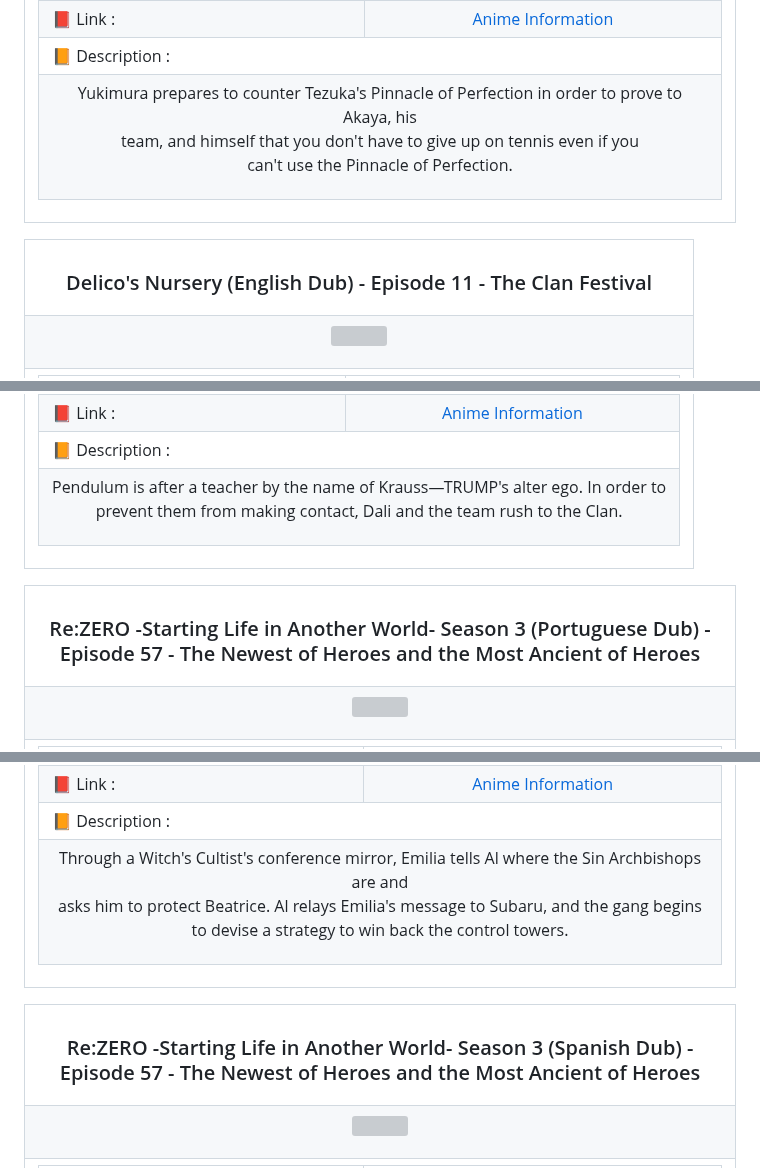
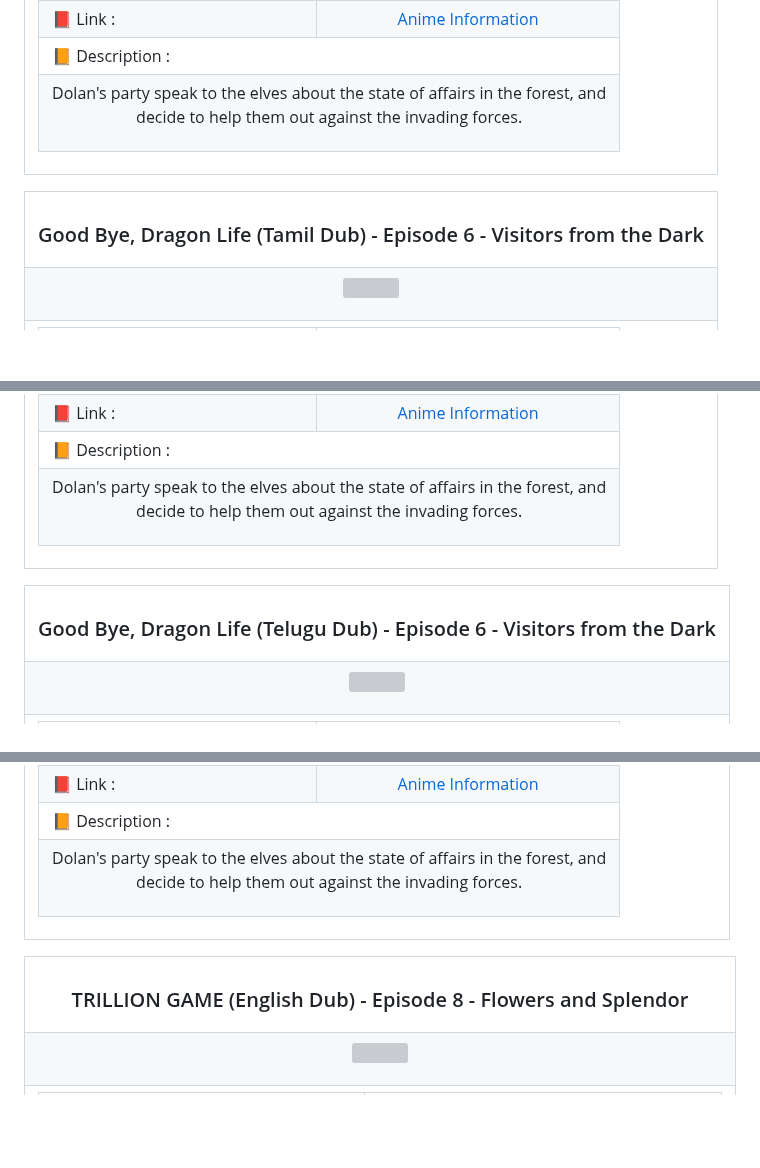
Before and after one commit to Julius-Ulee/Announcements-Anime, a Markdown page: README.md, 3 parts joined by grey strips. Rendered like a GitHub page; blank space fills up the shorter version; grey boxes are pictures that could not be loaded.

Commit message:
📝 Update content in README 11/29/24 01:10:36

```diff
--- a/README.md
+++ b/README.md
@@ -36,7 +36,7 @@
 <td colspan="2">📙 Description :</td></tr>
 <tr>
 <td colspan="2">
-<p align="center">Yukimura prepares to counter Tezuka's Pinnacle of Perfection in order to prove to Akaya, his<br>team, and himself that you don't have to give up on tennis even if you<br>can't use the Pinnacle of Perfection.</p>
+<p align="center">Dolan's party speak to the elves about the state of affairs in the forest, and<br>decide to help them out against the invading forces.</p>
 </td>
 </tr>
 </table>
@@ -46,7 +46,7 @@
 
 <table align="center">
 <tr>
-<th><h3 align="center">Delico's Nursery (English Dub) - Episode 11 - The Clan Festival</h3></th>
+<th><h3 align="center">Good Bye, Dragon Life (Tamil Dub) - Episode 6 - Visitors from the Dark</h3></th>
 </tr>
 <tr>
 <td>
@@ -70,7 +70,7 @@
 <td colspan="2">📙 Description :</td></tr>
 <tr>
 <td colspan="2">
-<p align="center">Pendulum is after a teacher by the name of Krauss—TRUMP's alter ego. In order to<br>prevent them from making contact, Dali and the team rush to the Clan.</p>
+<p align="center">Dolan's party speak to the elves about the state of affairs in the forest, and<br>decide to help them out against the invading forces.</p>
 </td>
 </tr>
 </table>
@@ -80,7 +80,7 @@
 
 <table align="center">
 <tr>
-<th><h3 align="center">Re:ZERO -Starting Life in Another World- Season 3 (Portuguese Dub) - Episode 57 - The Newest of Heroes and the Most Ancient of Heroes</h3></th>
+<th><h3 align="center">Good Bye, Dragon Life (Telugu Dub) - Episode 6 - Visitors from the Dark</h3></th>
 </tr>
 <tr>
 <td>
@@ -104,7 +104,7 @@
 <td colspan="2">📙 Description :</td></tr>
 <tr>
 <td colspan="2">
-<p align="center">Through a Witch's Cultist's conference mirror, Emilia tells Al where the Sin Archbishops are and<br>asks him to protect Beatrice. Al relays Emilia's message to Subaru, and the gang begins<br>to devise a strategy to win back the control towers.</p>
+<p align="center">Dolan's party speak to the elves about the state of affairs in the forest, and<br>decide to help them out against the invading forces.</p>
 </td>
 </tr>
 </table>
@@ -114,7 +114,7 @@
 
 <table align="center">
 <tr>
-<th><h3 align="center">Re:ZERO -Starting Life in Another World- Season 3 (Spanish Dub) - Episode 57 - The Newest of Heroes and the Most Ancient of Heroes</h3></th>
+<th><h3 align="center">TRILLION GAME (English Dub) - Episode 8 - Flowers and Splendor</h3></th>
 </tr>
 <tr>
 <td>
```
Also changed, not shown: other parts of README.md (+95 -95 lines).
